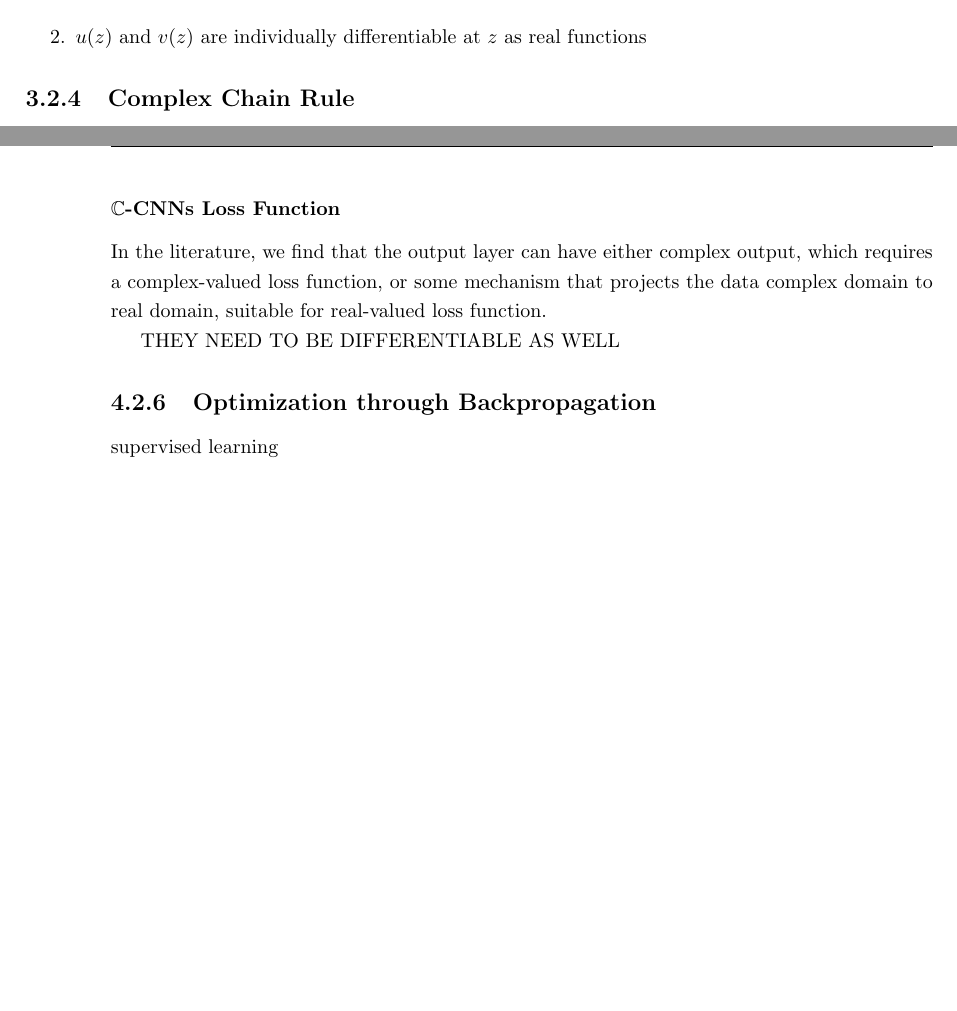
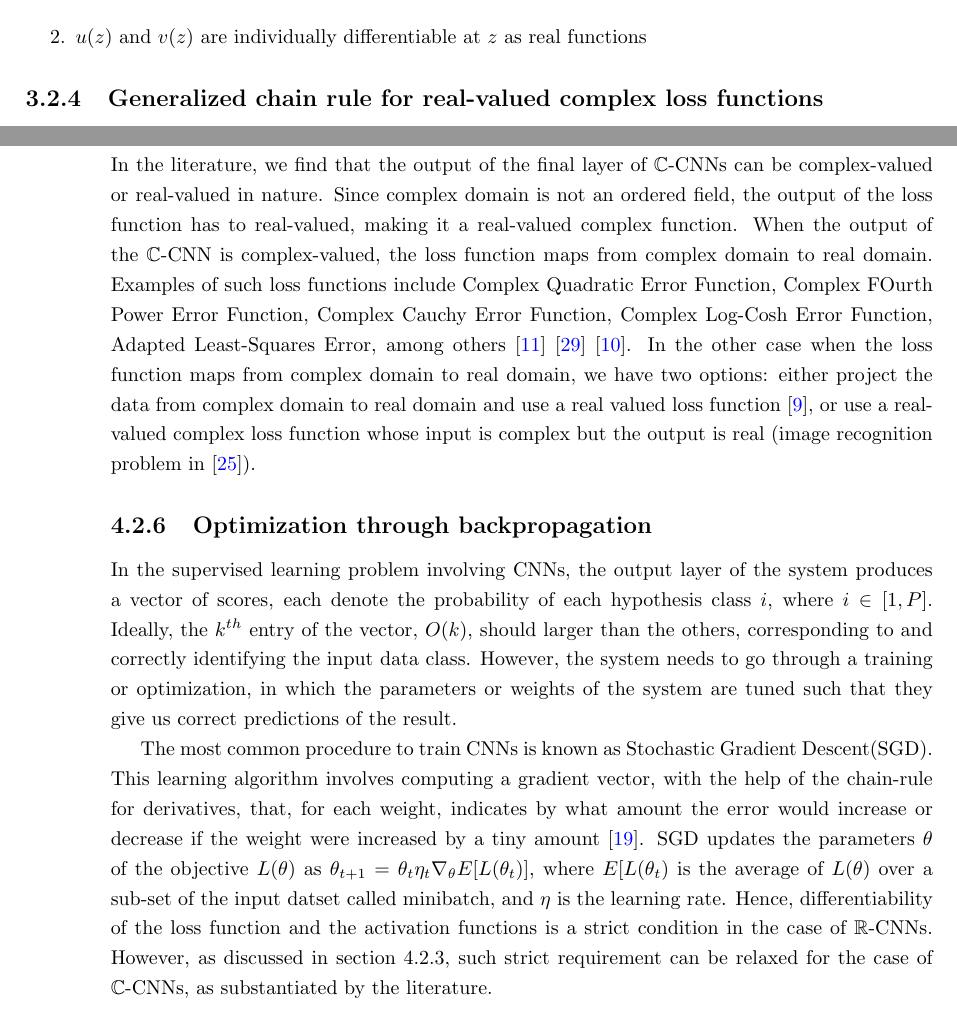
Before and after one commit to omair-khalid/thesis-report, a LaTeX thesis (thesis.tex, which reads background.tex, comparison.tex): two parts of pages 14 and 25 of 32, joined at a grey line, cut so that both start at the same text, the shorter picture padded with empty space. The pictures show the PDF file thesis.pdf that the author committed with the source.

Commit message:
inside loss fn

```diff
--- a/background.tex
+++ b/background.tex
@@ -32,4 +32,4 @@ A complex function $f(z): \mathbb{C} \mapsto \mathbb{C}$, $f(z)= u(z) + iv(z)$ (
 
 
 
-\subsection{Complex Chain Rule}\label{cchainrule}
+\subsection{Generalized chain rule for real-valued complex loss  functions}\label{cchainrule}
--- a/comparison.tex
+++ b/comparison.tex
@@ -300,10 +302,12 @@ $\mathbb{C}$ReLU is Real-Imaginary type activation function introduced by Chiheb
 
 
 
- \subsubsection{$\mathbb{C}$-CNNs Loss Function}
- In the literature, we find that the output layer can have either complex output, which requires a complex-valued loss function, or some mechanism that projects the data complex domain to real domain, suitable for real-valued loss function.
+ \subsubsection{Loss functions in $\mathbb{C}$-CNNs}
+ In the literature, we find that the output of the final layer of $\mathbb{C}$-CNNs can be complex-valued or real-valued in nature. Since complex domain is not an ordered field, the output of the loss function has to real-valued, making it a real-valued complex function. When the output of the $\mathbb{C}$-CNN is complex-valued, the loss function maps from complex domain to real domain. Examples of such loss functions include Complex Quadratic Error Function, Complex FOurth Power Error Function, Complex Cauchy Error Function, Complex Log-Cosh Error Function, Adapted Least-Squares Error, among others \cite{hansch2009classification}\cite{polsarzhang2017complex}\cite{hansch2010complex}.
+ In the other case when the loss function maps from complex domain to real domain, we have two options: either project the data from complex domain to real domain and use a real valued loss function \cite{Guberman}, or use a real-valued complex loss function whose input is complex but the output is real (image recognition problem in \cite{trabelsi2018deep}).
 
- THEY NEED TO BE DIFFERENTIABLE AS WELL
+ \subsection{Optimization through backpropagation}\label{optbp}
+ In the supervised learning problem involving CNNs, the output layer of the system produces a vector of scores, each denote the probability of each hypothesis class $i$, where $i \in [1,P]$. Ideally, the $k^{th}$ entry of the vector, $O(k)$, should larger than the others, corresponding to and correctly identifying the input data class. However, the system needs to go through a training or optimization, in which the parameters or weights of the system are tuned such that they give us correct predictions of the result.
 
- \subsection{Optimization through Backpropagation}\label{optbp}
-supervised learning
+ The most common procedure to train CNNs is known as Stochastic Gradient Descent(SGD). This learning algorithm involves computing a gradient vector,  with the help of the chain-rule for derivatives, that, for each weight, indicates by what amount the error would increase or decrease if the weight were increased by a tiny amount \cite{nature}. SGD updates the parameters $\theta$ of the objective $L(\theta)$ as $\theta_{t+1} = \theta_{t} − \eta_{t}\nabla_{\theta}E[L(\theta_{t})]$,
+ where $E[L(\theta_{t})$ is the average of $L(\theta)$ over a sub-set of the input datset called minibatch, and $\eta$ is the learning rate. Hence, differentiability of the loss function and the activation functions is a strict condition in the case of $\mathbb{R}$-CNNs. However, as discussed in section \ref{cvaf}, such strict requirement can be relaxed for the case of $\mathbb{C}$-CNNs, as substantiated by the literature.
```
Also changed, not shown: thesis.pdf, comparison.tex (20 more changed lines), 5 other files.
